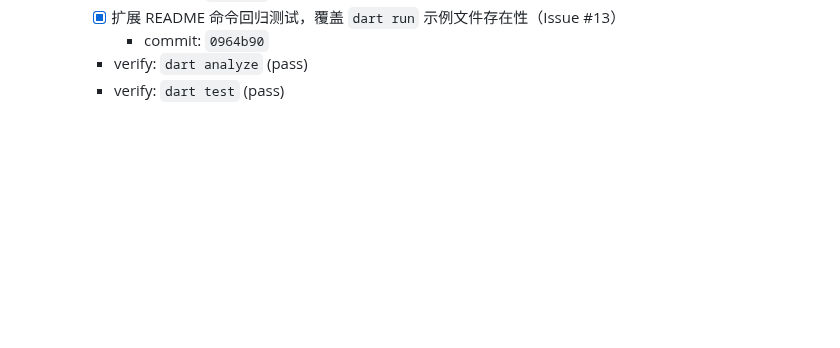
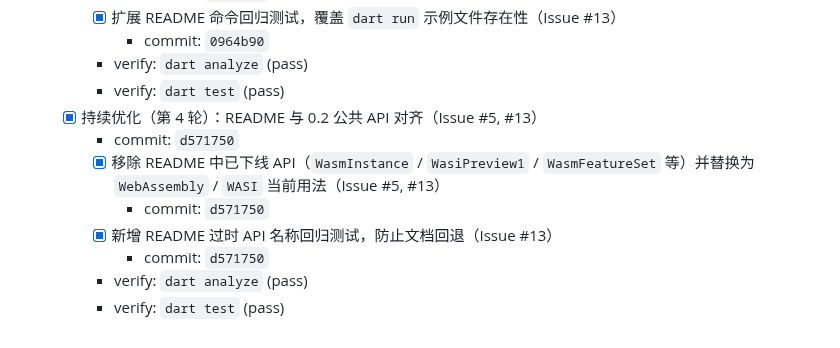
Before and after one commit to medz/wasd, a Markdown page: TODO.md, the part around the change. GitHub-like rendering; blank space fills up the shorter version.

Commit message:
docs(todo): record round-4 optimization completion

```diff
--- a/TODO.md
+++ b/TODO.md
@@ -182,3 +182,11 @@
       - commit: `0964b90`
     - verify: `dart analyze` (pass)
     - verify: `dart test` (pass)
+  - [x] 持续优化（第 4 轮）：README 与 0.2 公共 API 对齐（Issue #5, #13）
+    - commit: `d571750`
+    - [x] 移除 README 中已下线 API（`WasmInstance` / `WasiPreview1` / `WasmFeatureSet` 等）并替换为 `WebAssembly` / `WASI` 当前用法（Issue #5, #13）
+      - commit: `d571750`
+    - [x] 新增 README 过时 API 名称回归测试，防止文档回退（Issue #13）
+      - commit: `d571750`
+    - verify: `dart analyze` (pass)
+    - verify: `dart test` (pass)
```
